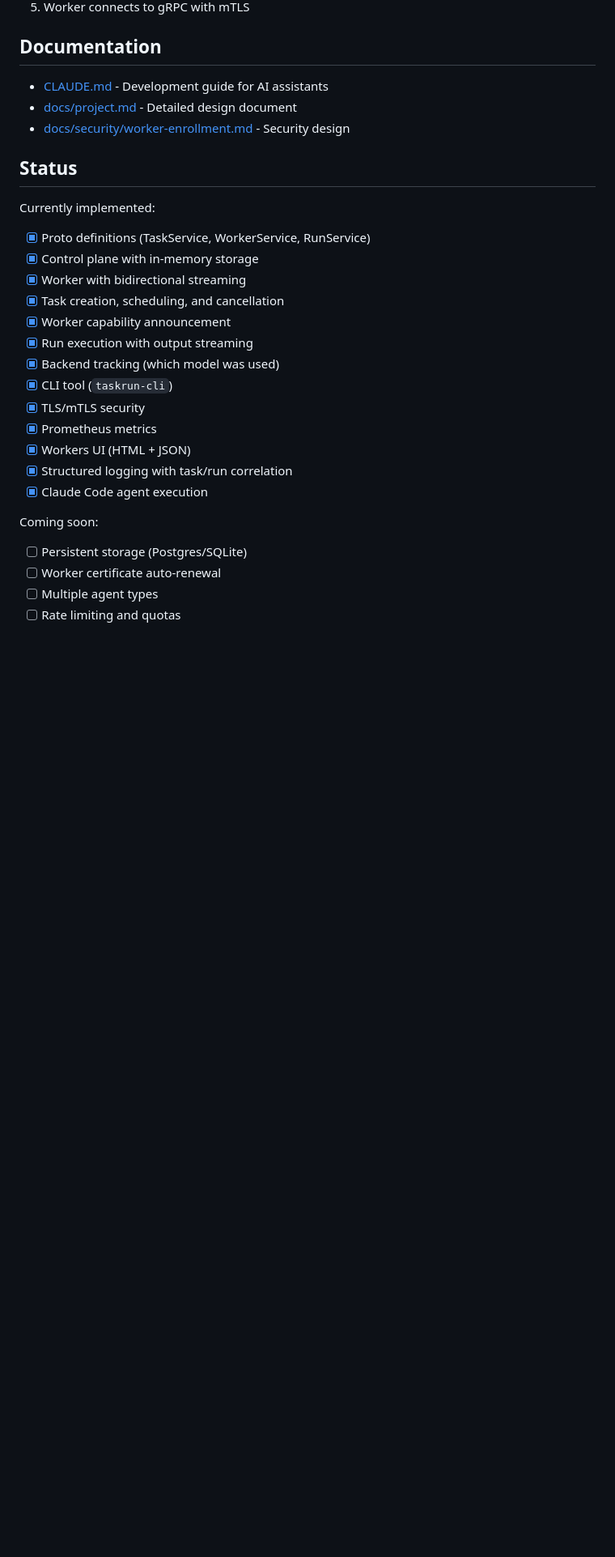
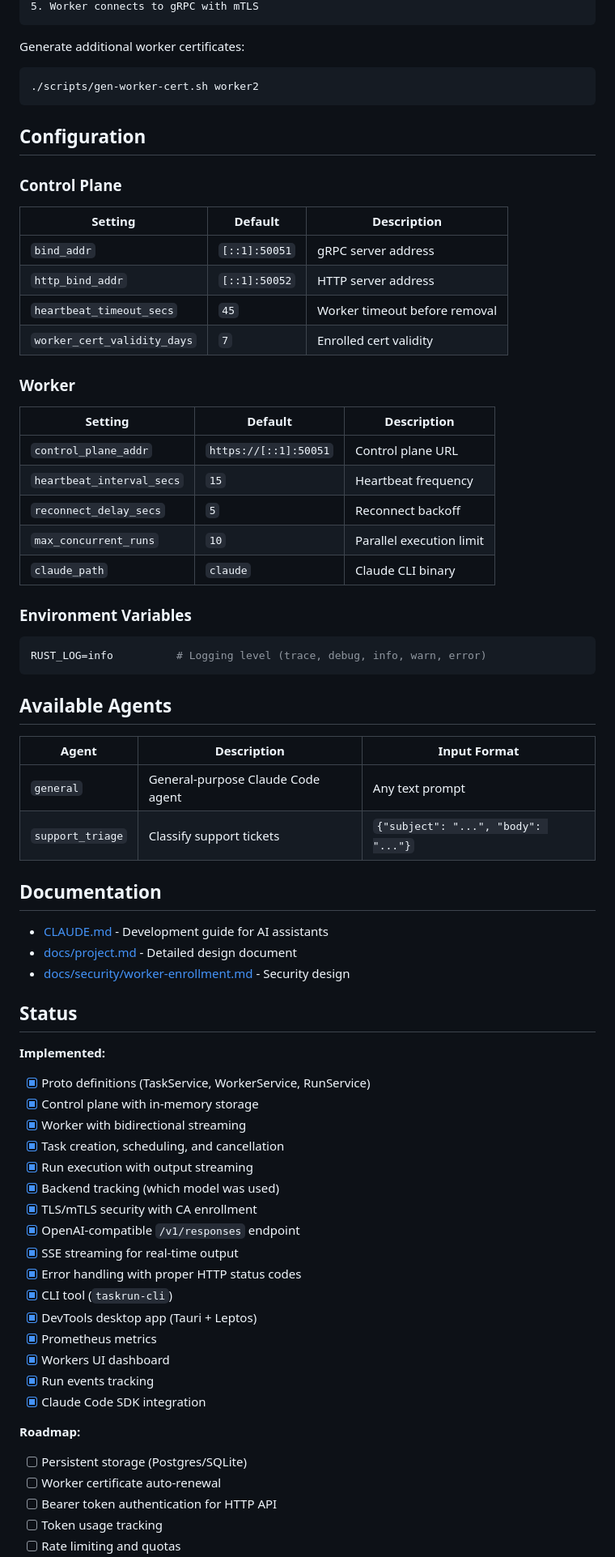
Before and after one commit to filipelabs/taskrun, a Markdown page: README.md, the part around one of its changes. Shown at 81% size. Rendered like a GitHub page; blank space fills up the shorter version.

````diff
--- a/README.md
+++ b/README.md
@@ -181,4 +296,44 @@ TaskRun uses a layered security model:
 5. Worker connects to gRPC with mTLS
+```
+
+Generate additional worker certificates:
+```bash
+./scripts/gen-worker-cert.sh worker2
+```
+
+## Configuration
+
+### Control Plane
+
+| Setting | Default | Description |
+|---------|---------|-------------|
+| `bind_addr` | `[::1]:50051` | gRPC server address |
+| `http_bind_addr` | `[::1]:50052` | HTTP server address |
+| `heartbeat_timeout_secs` | `45` | Worker timeout before removal |
+| `worker_cert_validity_days` | `7` | Enrolled cert validity |
+
+### Worker
+
+| Setting | Default | Description |
+|---------|---------|-------------|
+| `control_plane_addr` | `https://[::1]:50051` | Control plane URL |
+| `heartbeat_interval_secs` | `15` | Heartbeat frequency |
+| `reconnect_delay_secs` | `5` | Reconnect backoff |
+| `max_concurrent_runs` | `10` | Parallel execution limit |
+| `claude_path` | `claude` | Claude CLI binary |
+
+### Environment Variables
+
+```bash
+RUST_LOG=info          # Logging level (trace, debug, info, warn, error)
+```
+
+## Available Agents
+
+| Agent | Description | Input Format |
+|-------|-------------|--------------|
+| `general` | General-purpose Claude Code agent | Any text prompt |
+| `support_triage` | Classify support tickets | `{"subject": "...", "body": "..."}` |
 
 ## Documentation
 
@@ -188,23 +343,27 @@ TaskRun uses a layered security model:
 
 ## Status
 
-Currently implemented:
+**Implemented:**
 - [x] Proto definitions (TaskService, WorkerService, RunService)
 - [x] Control plane with in-memory storage
 - [x] Worker with bidirectional streaming
 - [x] Task creation, scheduling, and cancellation
-- [x] Worker capability announcement
 - [x] Run execution with output streaming
 - [x] Backend tracking (which model was used)
+- [x] TLS/mTLS security with CA enrollment
+- [x] OpenAI-compatible `/v1/responses` endpoint
+- [x] SSE streaming for real-time output
+- [x] Error handling with proper HTTP status codes
 - [x] CLI tool (`taskrun-cli`)
-- [x] TLS/mTLS security
+- [x] DevTools desktop app (Tauri + Leptos)
 - [x] Prometheus metrics
-- [x] Workers UI (HTML + JSON)
-- [x] Structured logging with task/run correlation
-- [x] Claude Code agent execution
+- [x] Workers UI dashboard
+- [x] Run events tracking
+- [x] Claude Code SDK integration
 
-Coming soon:
+**Roadmap:**
 - [ ] Persistent storage (Postgres/SQLite)
 - [ ] Worker certificate auto-renewal
-- [ ] Multiple agent types
+- [ ] Bearer token authentication for HTTP API
+- [ ] Token usage tracking
 - [ ] Rate limiting and quotas
````
Also changed, not shown: other parts of README.md (+180 -64 lines).
